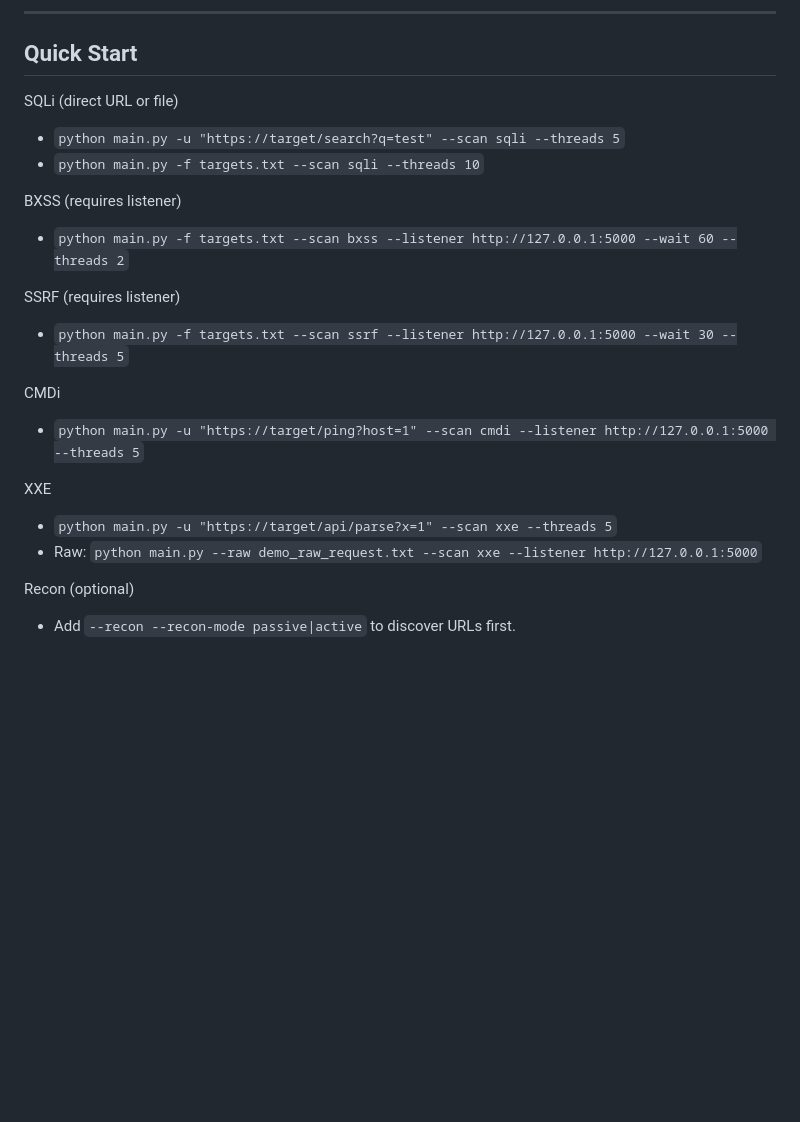
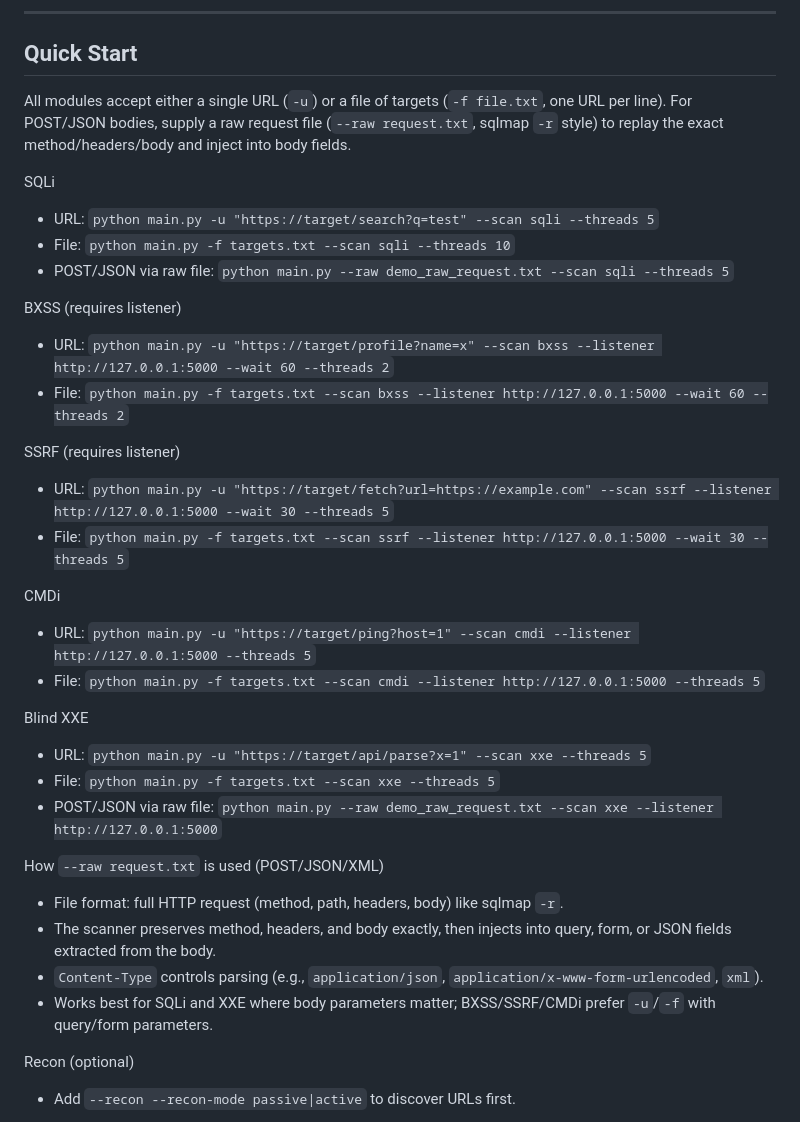
Before and after one commit to sanjaysaga-113/final, a Markdown page: README.md, the part around the change. Drawn GitHub-style; blank space fills up the shorter version.

Commit message:
xxe added corrected changes made

```diff
--- a/README.md
+++ b/README.md
@@ -53,22 +53,35 @@ Dependencies: Python 3.8+, requests, Flask (demo app), scikit-learn (ML stubs).
 
 ## Quick Start
 
-SQLi (direct URL or file)
-- `python main.py -u "https://target/search?q=test" --scan sqli --threads 5`
-- `python main.py -f targets.txt --scan sqli --threads 10`
+All modules accept either a single URL (`-u`) or a file of targets (`-f file.txt`, one URL per line). For POST/JSON bodies, supply a raw request file (`--raw request.txt`, sqlmap `-r` style) to replay the exact method/headers/body and inject into body fields.
+
+SQLi
+- URL: `python main.py -u "https://target/search?q=test" --scan sqli --threads 5`
+- File: `python main.py -f targets.txt --scan sqli --threads 10`
+- POST/JSON via raw file: `python main.py --raw demo_raw_request.txt --scan sqli --threads 5`
 
 BXSS (requires listener)
-- `python main.py -f targets.txt --scan bxss --listener http://127.0.0.1:5000 --wait 60 --threads 2`
+- URL: `python main.py -u "https://target/profile?name=x" --scan bxss --listener http://127.0.0.1:5000 --wait 60 --threads 2`
+- File: `python main.py -f targets.txt --scan bxss --listener http://127.0.0.1:5000 --wait 60 --threads 2`
 
 SSRF (requires listener)
-- `python main.py -f targets.txt --scan ssrf --listener http://127.0.0.1:5000 --wait 30 --threads 5`
+- URL: `python main.py -u "https://target/fetch?url=https://example.com" --scan ssrf --listener http://127.0.0.1:5000 --wait 30 --threads 5`
+- File: `python main.py -f targets.txt --scan ssrf --listener http://127.0.0.1:5000 --wait 30 --threads 5`
 
 CMDi
-- `python main.py -u "https://target/ping?host=1" --scan cmdi --listener http://127.0.0.1:5000 --threads 5`
+- URL: `python main.py -u "https://target/ping?host=1" --scan cmdi --listener http://127.0.0.1:5000 --threads 5`
+- File: `python main.py -f targets.txt --scan cmdi --listener http://127.0.0.1:5000 --threads 5`
 
-XXE
-- `python main.py -u "https://target/api/parse?x=1" --scan xxe --threads 5`
-- Raw: `python main.py --raw demo_raw_request.txt --scan xxe --listener http://127.0.0.1:5000`
+Blind XXE
+- URL: `python main.py -u "https://target/api/parse?x=1" --scan xxe --threads 5`
+- File: `python main.py -f targets.txt --scan xxe --threads 5`
+- POST/JSON via raw file: `python main.py --raw demo_raw_request.txt --scan xxe --listener http://127.0.0.1:5000`
+
+How `--raw request.txt` is used (POST/JSON/XML)
+- File format: full HTTP request (method, path, headers, body) like sqlmap `-r`.
+- The scanner preserves method, headers, and body exactly, then injects into query, form, or JSON fields extracted from the body.
+- `Content-Type` controls parsing (e.g., `application/json`, `application/x-www-form-urlencoded`, `xml`).
+- Works best for SQLi and XXE where body parameters matter; BXSS/SSRF/CMDi prefer `-u`/`-f` with query/form parameters.
 
 Recon (optional)
 - Add `--recon --recon-mode passive|active` to discover URLs first.
```
